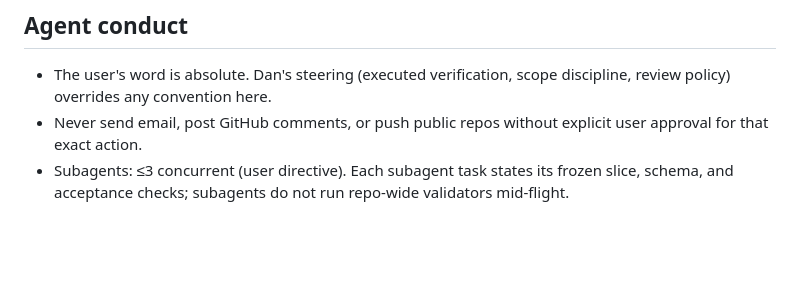
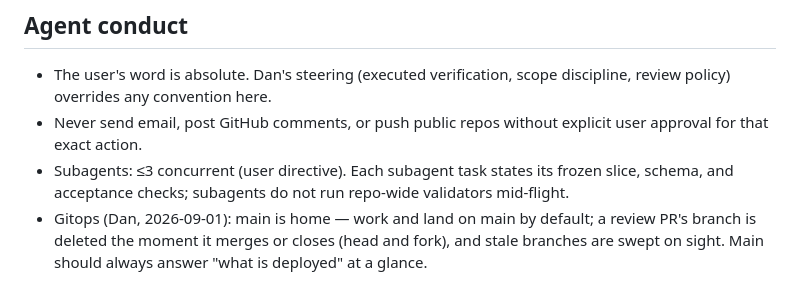
Before and after one commit to giuliano-vantasner/sapogin-corpus, a Markdown page: AGENTS.md, the part around the change. GitHub-like rendering; blank space fills up the shorter version.

Commit message:
contract: gitops — main is home, branches cleaned on merge (Dan 2026-09-01)

```diff
--- a/AGENTS.md
+++ b/AGENTS.md
@@ -202,3 +202,7 @@ from the first line and keep the split structure on every later change.
 - Subagents: ≤3 concurrent (user directive). Each subagent task states its
   frozen slice, schema, and acceptance checks; subagents do not run repo-wide
   validators mid-flight.
+- Gitops (Dan, 2026-09-01): main is home — work and land on main by
+  default; a review PR's branch is deleted the moment it merges or closes
+  (head and fork), and stale branches are swept on sight. Main should
+  always answer "what is deployed" at a glance.
```
